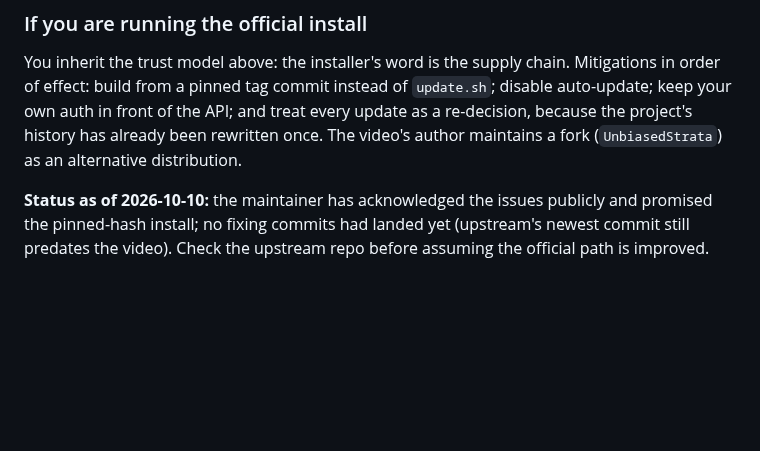
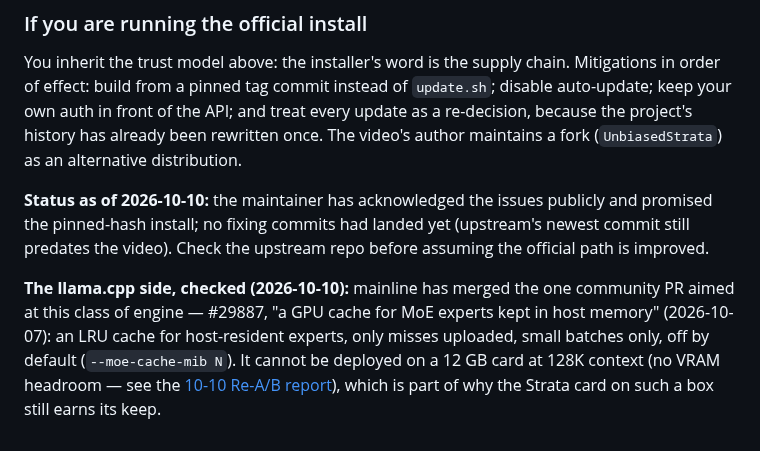
Before and after one commit to githabideri/llmlab, a Markdown page: docs/strata.md, the part around the change. GitHub-like rendering; blank space fills up the shorter version.

```diff
--- a/docs/strata.md
+++ b/docs/strata.md
@@ -86,3 +86,6 @@ project's history has already been rewritten once. The video's author maintains
 **Status as of 2026-10-10:** the maintainer has acknowledged the issues publicly and promised
 the pinned-hash install; no fixing commits had landed yet (upstream's newest commit still
 predates the video). Check the upstream repo before assuming the official path is improved.
+
+**The llama.cpp side, checked (2026-10-10):** mainline has merged the one community PR aimed at this class of engine — #29887, "a GPU cache for MoE experts kept in host memory" (2026-10-07): an LRU cache for host-resident experts, only misses uploaded, small batches only, off by default (`--moe-cache-mib N`). It cannot be deployed on a 12 GB card at 128K context (no VRAM headroom — see the
+[10-10 Re-A/B report](../reports/2026-10-10-llamacpp-mainline-rebuild-35b-a3b-single-3060.md)), which is part of why the Strata card on such a box still earns its keep.
```
Also changed, not shown: reports/2026-10-10-llamacpp-mainline-rebuild-35b-a3b-single-3060.md (added, +46 -0 lines), reports/README.md (+2 -0 lines).
